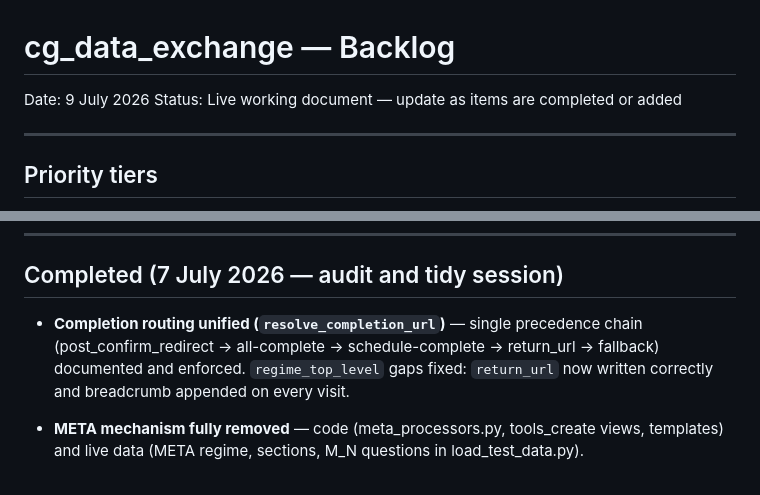
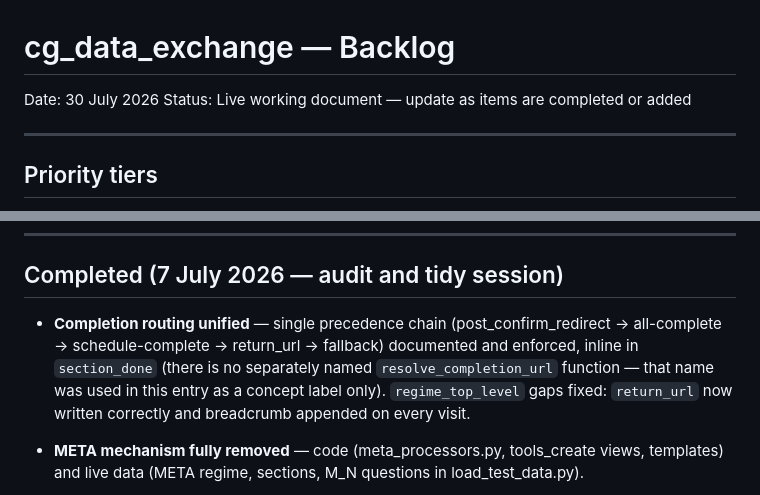
Before and after one commit to robertdevereux/cg_data_exchange, a Markdown page: 260730_Backlog.md, 2 parts joined by grey strips. GitHub-like rendering.

Commit message:
Rename Backlog to 260730_ and fix resolve_completion_url entry
Rename 260714_Backlog.md → 260730_Backlog.md; update date to 30 July 2026.

Fix stale Completed (7 July) entry: "Completion routing unified
(resolve_completion_url)" — resolve_completion_url is not a real function;
the completion-routing precedence chain is inline in section_done. Entry
now names section_done explicitly and notes that resolve_completion_url
was a concept label used in this entry only.

Update Initial Prompt: doc table → 260730_Backlog.md; prefix note adds
260730_; 260714_Backlog.md added to superseded list.

Co-Authored-By: Claude Sonnet 4.6 <noreply@anthropic.com>

```diff
--- a/260714_Backlog.md
+++ b/260730_Backlog.md
@@ -1,5 +1,5 @@
 # cg_data_exchange — Backlog
-Date: 9 July 2026
+Date: 30 July 2026
 Status: Live working document — update as items are completed or added
 
 ---
@@ -288,11 +288,12 @@ arises in another regime, consider scoping it by section_id. Not urgent.
 
 ## Completed (7 July 2026 — audit and tidy session)
 
-- **Completion routing unified (`resolve_completion_url`)** — single
-  precedence chain (post_confirm_redirect → all-complete → schedule-complete
-  → return_url → fallback) documented and enforced. `regime_top_level` gaps
-  fixed: `return_url` now written correctly and breadcrumb appended on every
-  visit.
+- **Completion routing unified** — single precedence chain
+  (post_confirm_redirect → all-complete → schedule-complete → return_url →
+  fallback) documented and enforced, inline in `section_done` (there is no
+  separately named `resolve_completion_url` function — that name was used in
+  this entry as a concept label only). `regime_top_level` gaps fixed:
+  `return_url` now written correctly and breadcrumb appended on every visit.
 
 - **META mechanism fully removed** — code (meta_processors.py,
   tools_create views, templates) and live data (META regime, sections,
```
Also changed, not shown: 260714_Initial_Prompt.md (+3 -2 lines).
